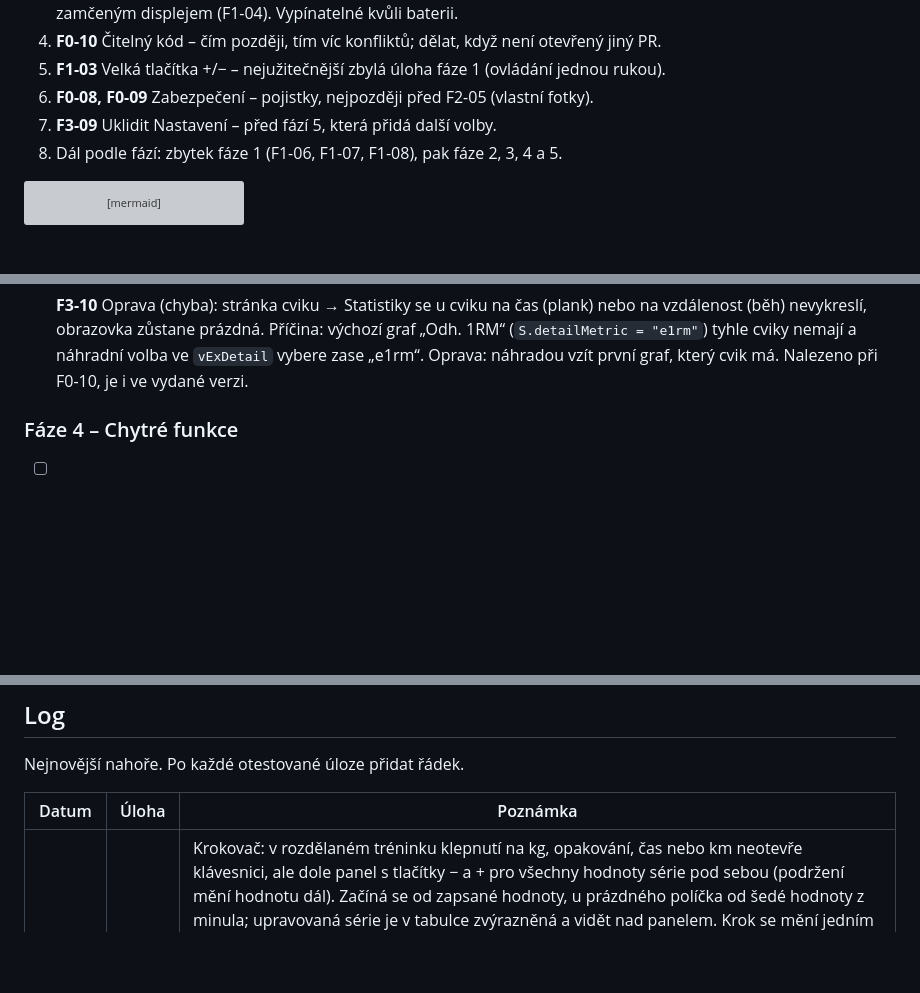
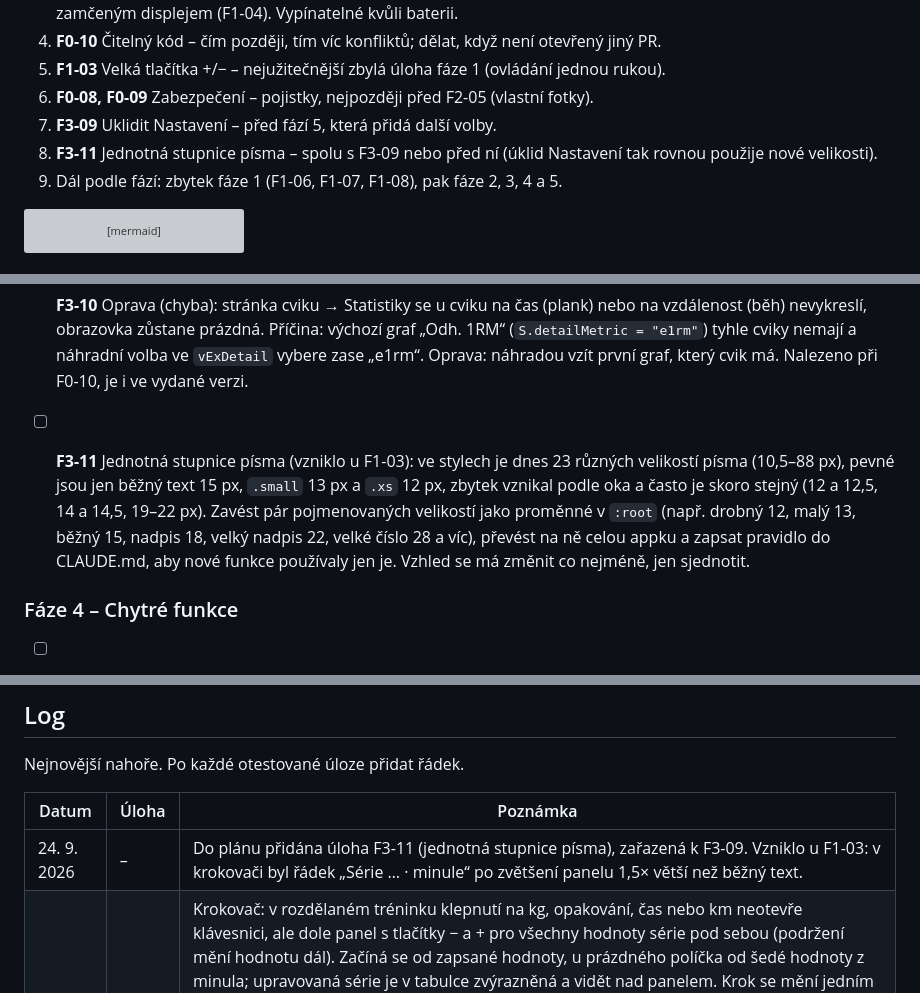
Before and after one commit to dt-appdev/workout-denik, a Markdown page: docs/plan-vyvoje.md, 3 parts joined by grey strips. Drawn GitHub-style; blank space fills up the shorter version; grey boxes are pictures that could not be loaded.

Commit message:
Plán: nová úloha F3-11 (jednotná stupnice písma)
Co-Authored-By: Claude Opus 5.5 <noreply@anthropic.com>
Claude-Session: https://claude.ai/code/session_012jKqNxzXkttUBSLy82Aa2N

````diff
--- a/docs/plan-vyvoje.md
+++ b/docs/plan-vyvoje.md
@@ -48,7 +48,8 @@ Aktuální pořadí dalších úloh (zhodnoceno 24. 9. 2026, má přednost před
 5. **F1-03** Velká tlačítka +/− – nejužitečnější zbylá úloha fáze 1 (ovládání jednou rukou).
 6. **F0-08, F0-09** Zabezpečení – pojistky, nejpozději před F2-05 (vlastní fotky).
 7. **F3-09** Uklidit Nastavení – před fází 5, která přidá další volby.
-8. Dál podle fází: zbytek fáze 1 (F1-06, F1-07, F1-08), pak fáze 2, 3, 4 a 5.
+8. **F3-11** Jednotná stupnice písma – spolu s F3-09 nebo před ní (úklid Nastavení tak rovnou použije nové velikosti).
+9. Dál podle fází: zbytek fáze 1 (F1-06, F1-07, F1-08), pak fáze 2, 3, 4 a 5.
 
 ```mermaid
 flowchart LR
@@ -117,6 +118,7 @@ Předpoklad: F0-02 (svalové partie).
 - [ ] **F3-08** Jednotky v grafech statistik na Y-ose, čas v hodinách (0:00), objem v kg.
 - [ ] **F3-09** Uklidit Nastavení: voleb přibývá a stránka je dlouhá. Navrhnout přehlednější uspořádání (např. rozcestník se skupinami Fitka, Trénink, Vzhled, Data a záloha, O aplikaci, každá skupina na vlastní podstránce, nebo sbalitelné sekce).
 - [x] **F3-10** Oprava (chyba): stránka cviku → Statistiky se u cviku na čas (plank) nebo na vzdálenost (běh) nevykreslí, obrazovka zůstane prázdná. Příčina: výchozí graf „Odh. 1RM“ (`S.detailMetric = "e1rm"`) tyhle cviky nemají a náhradní volba ve `vExDetail` vybere zase „e1rm“. Oprava: náhradou vzít první graf, který cvik má. Nalezeno při F0-10, je i ve vydané verzi.
+- [ ] **F3-11** Jednotná stupnice písma (vzniklo u F1-03): ve stylech je dnes 23 různých velikostí písma (10,5–88 px), pevné jsou jen běžný text 15 px, `.small` 13 px a `.xs` 12 px, zbytek vznikal podle oka a často je skoro stejný (12 a 12,5, 14 a 14,5, 19–22 px). Zavést pár pojmenovaných velikostí jako proměnné v `:root` (např. drobný 12, malý 13, běžný 15, nadpis 18, velký nadpis 22, velké číslo 28 a víc), převést na ně celou appku a zapsat pravidlo do CLAUDE.md, aby nové funkce používaly jen je. Vzhled se má změnit co nejméně, jen sjednotit.
 
 
 ### Fáze 4 – Chytré funkce
@@ -201,6 +203,7 @@ Nejnovější nahoře. Po každé otestované úloze přidat řádek.
 
 | Datum | Úloha | Poznámka |
 |---|---|---|
+| 24. 9. 2026 | – | Do plánu přidána úloha F3-11 (jednotná stupnice písma), zařazená k F3-09. Vzniklo u F1-03: v krokovači byl řádek „Série … · minule“ po zvětšení panelu 1,5× větší než běžný text. |
 | 24. 9. 2026 | F1-03 | Krokovač: v rozdělaném tréninku klepnutí na kg, opakování, čas nebo km neotevře klávesnici, ale dole panel s tlačítky − a + pro všechny hodnoty série pod sebou (podržení mění hodnotu dál). Začíná se od zapsané hodnoty, u prázdného políčka od šedé hodnoty z minula; upravovaná série je v tabulce zvýrazněná a vidět nad panelem. Krok se mění jedním tlačítkem dokola: kg 0,5 → 1 → 1,25 → 2,5 → 5 → 10 (výchozí 2,5), čas 1 → 5 → 30 s (výchozí 5), km 0,1 → 0,5 → 1; pamatuje se pro každý cvik (vázaný cvik zvlášť pro každé fitko), jen v telefonu. Opakování po 1. „Napsat“ otevře klávesnici v políčku, „✓ Série hotová“ odškrtne sérii se vším jako ✓ (kontrola čísel, velký skok, rekord, pauza) a panel zavře. Chyba nebo „Opravit“ u velkého skoku otevře krokovač. Nastavení → Zadávání čísel v tréninku: vypínač „Tlačítka +/−“ (výchozí zapnuto, `stepper` v `config/main`). Úprava uloženého tréninku a šablony beze změny. Formát zálohy beze změny. |
 | 24. 9. 2026 | F3-10 | Oprava: stránka cviku → Statistiky se u cviků na čas (plank) a na vzdálenost (běh) zase vykreslí. Když cvik nemá vybraný graf (např. „Odh. 1RM“), ukáže se první graf, který má (Nejdelší výdrž, Nejdelší). Cviky s váhou beze změny. Data ani formát zálohy beze změny. |
 | 24. 9. 2026 | F0-10 | Čitelný kód, v appce se nic nemění. `js/app.js`, `css/app.css`, `sw.js` a `js/pwa.js` naformátované podle pravidel v CLAUDE.md: jeden příkaz na řádek, `if`/`for` ve složených závorkách, řádky do cca 110 znaků, CSS jedna vlastnost na řádek. HTML se skládá šablonovými řetězci rozloženými podle struktury HTML (nový řádek jen tam, kde nemůže změnit vzhled, jinak je šablona rozdělená na dvě spojené přes „+“). Nadpisy sekcí česky, komentáře nad nejasnými funkcemi datové vrstvy, „minule“, rekordů, tlačítka Zpět a zálohy. Ověřeno: struktura kódu i všechny texty shodné s původní verzí (až na zlomy řádků) a průchod appkou v prohlížeči (140 obrazovek a panelů) se shodným obsahem i rozvržením. Soubor `.git-blame-ignore-revs`, aby GitHub v historii řádků formátovací commity přeskočil. `app.js` má teď asi 8 400 řádků místo 3 000 (stejný kód, víc řádků). Při ověřování nalezena starší chyba, zapsaná jako F3-10 (Statistiky cviku na čas a vzdálenost se nevykreslí). |
````
